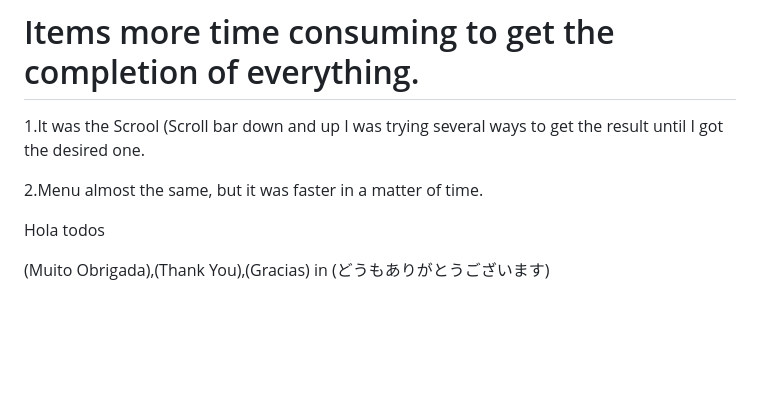
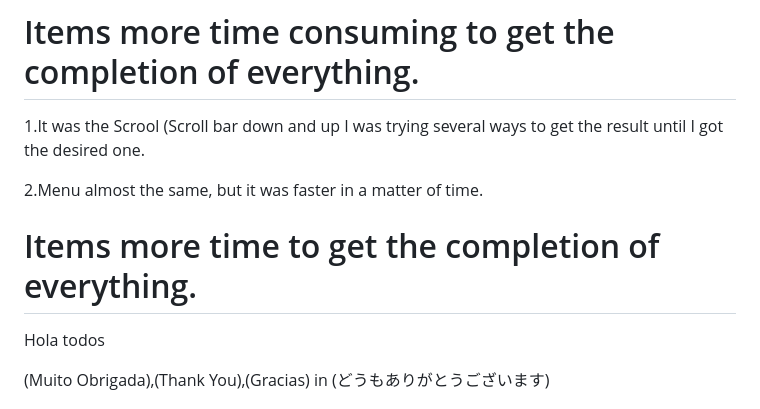
Before and after one commit to TassianaMilka/Html-and-Css_website, a Markdown page: README.md, the part around the change. Drawn GitHub-style; blank space fills up the shorter version.

```diff
--- a/README.md
+++ b/README.md
@@ -98,7 +98,7 @@ Hello everyone, the creation of this project aimed to store the links of each pu
 2.Menu almost the same, but it was faster in a matter of time.
 
 
-
+# Items more time   to get the completion of everything.
 
 Hola todos
 
```
